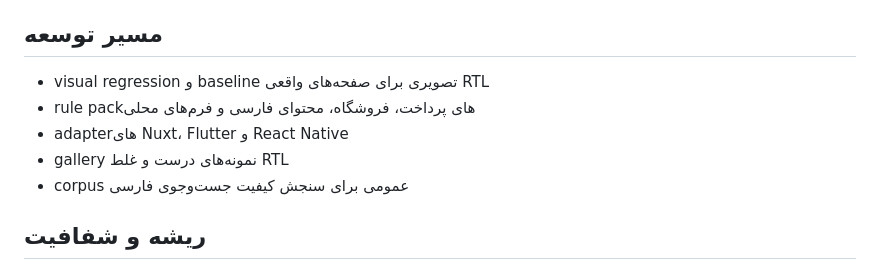
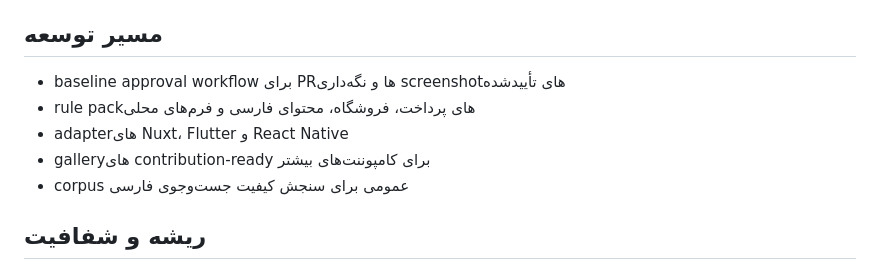
Before and after one commit to mamadiezad/parsiux, a Markdown page: README.md, the part around one of its changes. Rendered like a GitHub page.

```diff
--- a/README.md
+++ b/README.md
@@ -162,10 +198,10 @@ npm run verify
 
 ## مسیر توسعه
 
-- visual regression و baseline تصویری برای صفحه‌های واقعی RTL
+- baseline approval workflow برای PRها و نگه‌داری screenshotهای تأییدشده
 - rule packهای پرداخت، فروشگاه، محتوای فارسی و فرم‌های محلی
 - adapterهای Nuxt، Flutter و React Native
-- gallery نمونه‌های درست و غلط RTL
+- galleryهای contribution-ready برای کامپوننت‌های بیشتر
 - corpus عمومی برای سنجش کیفیت جست‌وجوی فارسی
 
 ## ریشه و شفافیت
```
Also changed, not shown: other parts of README.md (+36 -0 lines), templates/SKILL.md (+3 -1 lines), gallery/preview.png (added), 11 other files.
